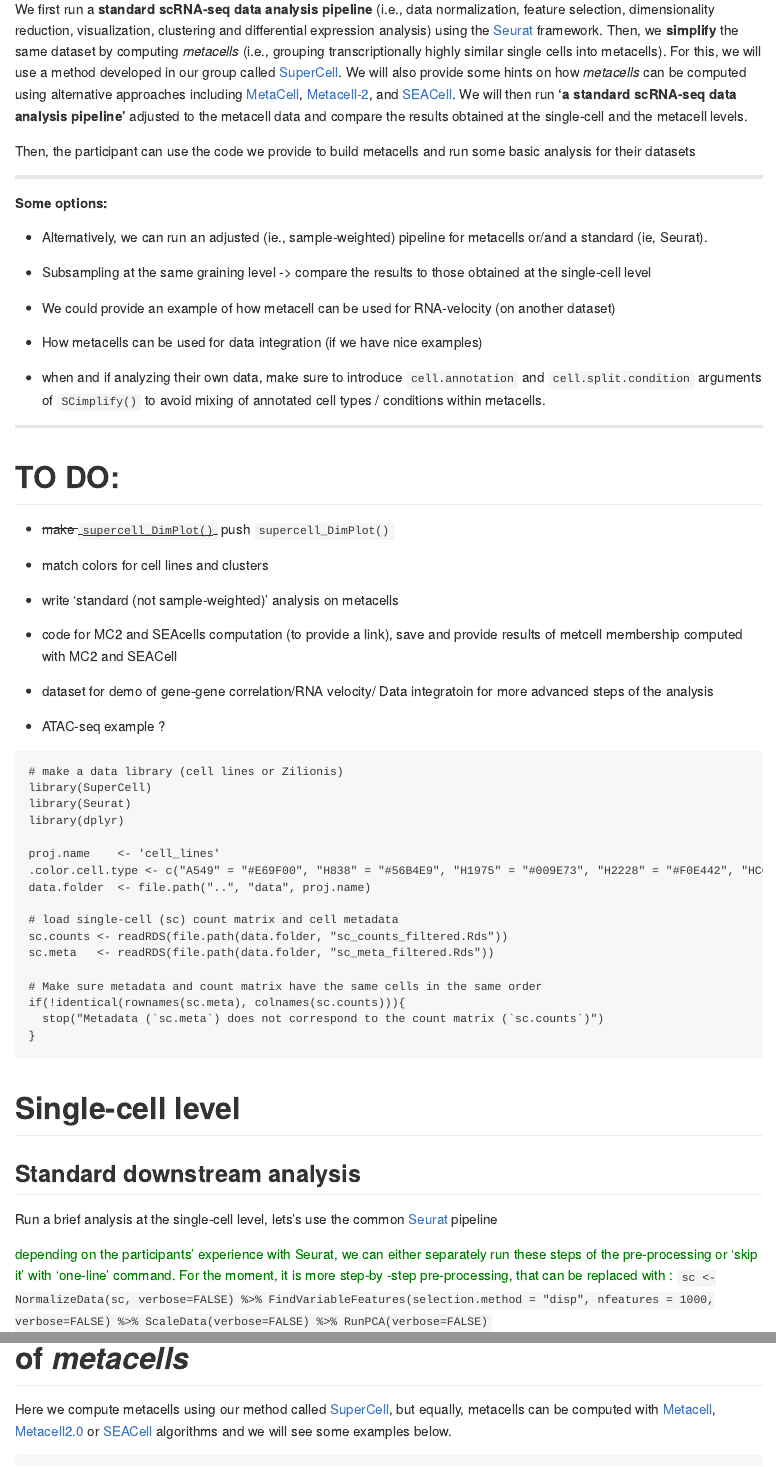
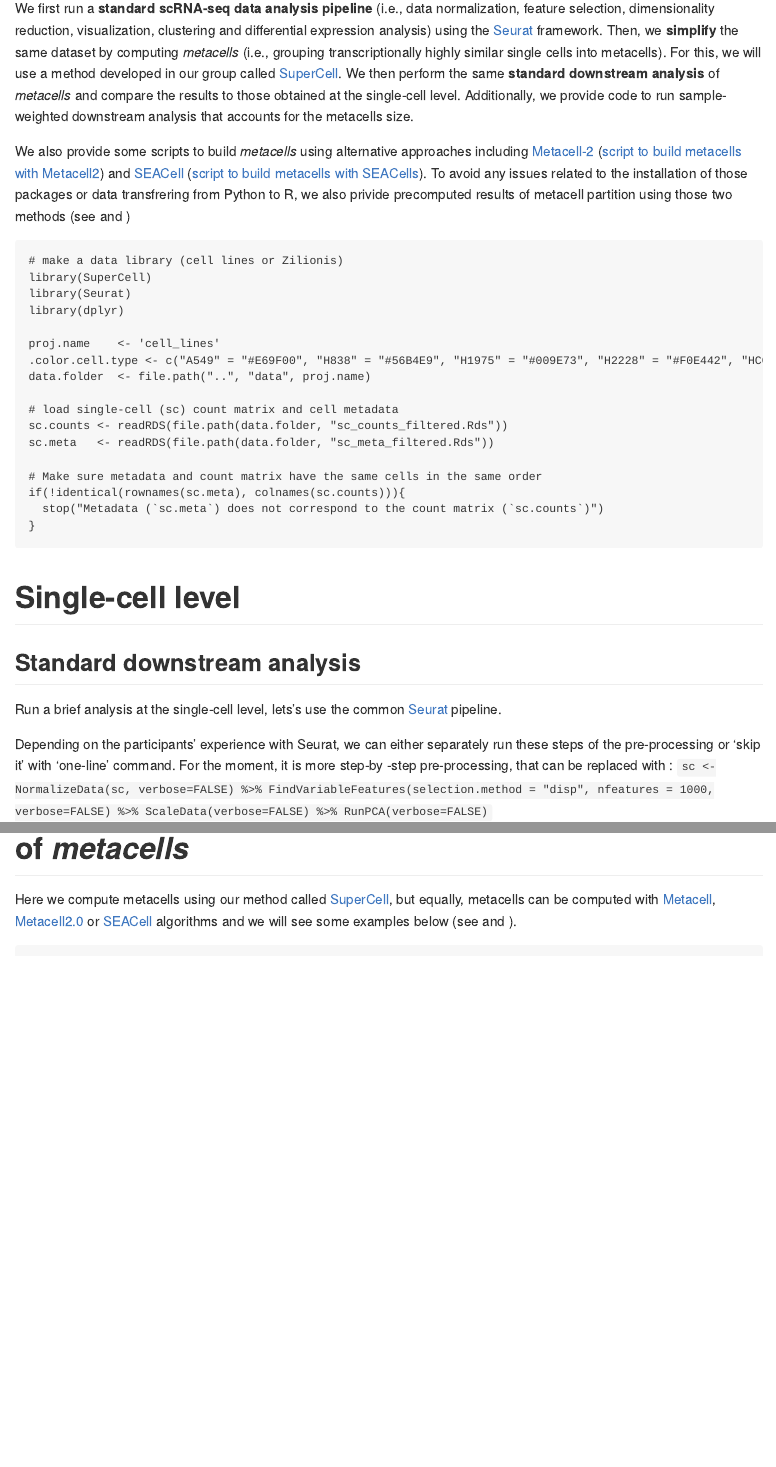
Before and after one commit to GfellerLab/SIB_workshop, an R Markdown document (workbooks/Cell_lines.Rmd): the page in a window 1100 px wide, from 570 px down before the commit and from 650 px down after it, so that both start at the same text, and a second part further down, joined at a grey line. The pictures show the output file workbooks/Cell_lines.md that the author committed with the source, drawn offline in the style of GitHub.

Commit message:
supporting text on the tutorial structure

````diff
--- a/workbooks/Cell_lines.Rmd
+++ b/workbooks/Cell_lines.Rmd
@@ -11,35 +11,11 @@ output:
 ---
 
 # Suggested course structute:
-We first run a **standard scRNA-seq data analysis pipeline** (i.e., data normalization, feature selection, dimensionality reduction, visualization, clustering and differential expression analysis) using the [Seurat](https://satijalab.org/seurat/index.html) framework. Then, we **simplify** the same dataset by computing *metacells* (i.e., grouping transcriptionally highly similar single cells into metacells). For this, we will use a method developed in our group called [SuperCell](https://github.com/GfellerLab/SuperCell). We will also provide some hints on how *metacells* can be computed using alternative approaches including [MetaCell](https://github.com/tanaylab/metacell), [Metacell-2](https://metacells.readthedocs.io/en/latest/readme.html), and [SEACell](https://github.com/dpeerlab/SEACells). We will then run **'a standard scRNA-seq data analysis pipeline'** adjusted to the metacell data and compare the results obtained at the single-cell and the metacell levels.
+We first run a **standard scRNA-seq data analysis pipeline** (i.e., data normalization, feature selection, dimensionality reduction, visualization, clustering and differential expression analysis) using the [Seurat](https://satijalab.org/seurat/index.html) framework. Then, we **simplify** the same dataset by computing *metacells* (i.e., grouping transcriptionally highly similar single cells into metacells). For this, we will use a method developed in our group called [SuperCell](https://github.com/GfellerLab/SuperCell). We then perform the same **standard downstream analysis** of *metacells* and compare the results to those obtained at the single-cell level. Additionally, we provide code to run sample-weighted downstream analysis that accounts for the metacells size.
 
-Then, the participant can use the code we provide to build metacells and run some basic analysis for their datasets
 
-***
-**Some options:**
+We also provide some scripts to build *metacells* using alternative approaches including  [Metacell-2](https://metacells.readthedocs.io/en/latest/readme.html) ([script to build metacells with Metacell2](https://github.com/GfellerLab/SIB_workshop/blob/main/workbooks/Metacell2.ipynb)) and [SEACell](https://github.com/dpeerlab/SEACells) ([script to build metacells with SEACells](https://github.com/GfellerLab/SIB_workshop/blob/main/workbooks/SEACells.ipynb)). To avoid any issues related to the installation of those packages or data transfrering from Python to R, we also privide precomputed results of metacell partition using those two methods (see \ref{Metacell2} and \ref{SEACells})
 
-* Alternatively, we can run an adjusted (ie., sample-weighted) pipeline for metacells or/and a standard (ie, Seurat).
-
-* Subsampling at the same graining level -> compare the results to those obtained at the single-cell level
-
-* We could provide an example of how metacell can be used for RNA-velocity (on another dataset)
-
-* How metacells can be used for data integration (if we have nice examples)
-
-* when and if analyzing their own data, make sure to introduce `cell.annotation` and `cell.split.condition` arguments of `SCimplify()` to avoid mixing of annotated cell types / conditions  within metacells.
-
-***
-
-# TO DO:
-
-* ~~make `supercell_DimPlot()`~~ push `supercell_DimPlot()`
-* match colors for cell lines and clusters
-* write 'standard (not sample-weighted)' analysis on metacells
-
-* code for MC2 and SEAcells computation (to provide a link), save and provide results of metcell membership computed with MC2 and SEACell
-
-* dataset for demo of gene-gene correlation/RNA velocity/ Data integratoin for more advanced steps of the analysis
-* ATAC-seq example ?
 
 ```{r Load libraries, message=FALSE, warning=FALSE}
 # make a data library (cell lines or Zilionis)
@@ -65,9 +41,9 @@ if(!identical(rownames(sc.meta), colnames(sc.counts))){
 
 # Single-cell level
 ## Standard downstream analysis
-Run a brief analysis at the single-cell level, lets's use the common [Seurat](https://satijalab.org/seurat/index.html) pipeline
+Run a brief analysis at the single-cell level, lets's use the common [Seurat](https://satijalab.org/seurat/index.html) pipeline.
 
-<span style="color: green;"> depending on the participants' experience with Seurat, we can either separately run these steps of the pre-processing or 'skip it' with 'one-line' command. For the moment, it is more step-by -step pre-processing, that can be replaced with : </span>
+Depending on the participants' experience with Seurat, we can either separately run these steps of the pre-processing or 'skip it' with 'one-line' command. For the moment, it is more step-by -step pre-processing, that can be replaced with :
 `sc <-  NormalizeData(sc, verbose=FALSE) %>% FindVariableFeatures(selection.method = "disp", nfeatures = 1000, verbose=FALSE) %>% ScaleData(verbose=FALSE) %>% RunPCA(verbose=FALSE)`
 
 ```{r}
@@ -154,7 +130,7 @@ VlnPlot(sc, features = sc.top.markers$gene[c(seq(1, 9, 2), seq(2, 10, 2))], ncol
 
 # Data simplification (coarse-graining) -- Construction of *metacells*
 
-Here we compute metacells using our method called [SuperCell](https://github.com/GfellerLab/SuperCell), but equally, metacells can be computed with [Metacell](https://github.com/tanaylab/metacell), [Metacell2.0](https://metacells.readthedocs.io/en/latest/readme.html) or [SEACell](https://github.com/dpeerlab/SEACells) algorithms and we will see some examples below.
+Here we compute metacells using our method called [SuperCell](https://github.com/GfellerLab/SuperCell), but equally, metacells can be computed with [Metacell](https://github.com/tanaylab/metacell), [Metacell2.0](https://metacells.readthedocs.io/en/latest/readme.html) or [SEACell](https://github.com/dpeerlab/SEACells) algorithms and we will see some examples below (see \ref{Metacell2} and \ref{SEACells}).
 ```{r Set parameters}
 gamma <- 20 # Graining level
 
````
Also changed, not shown: workbooks/Cell_lines.md, workbooks/Cell_lines.Rmd (15 more changed lines).
